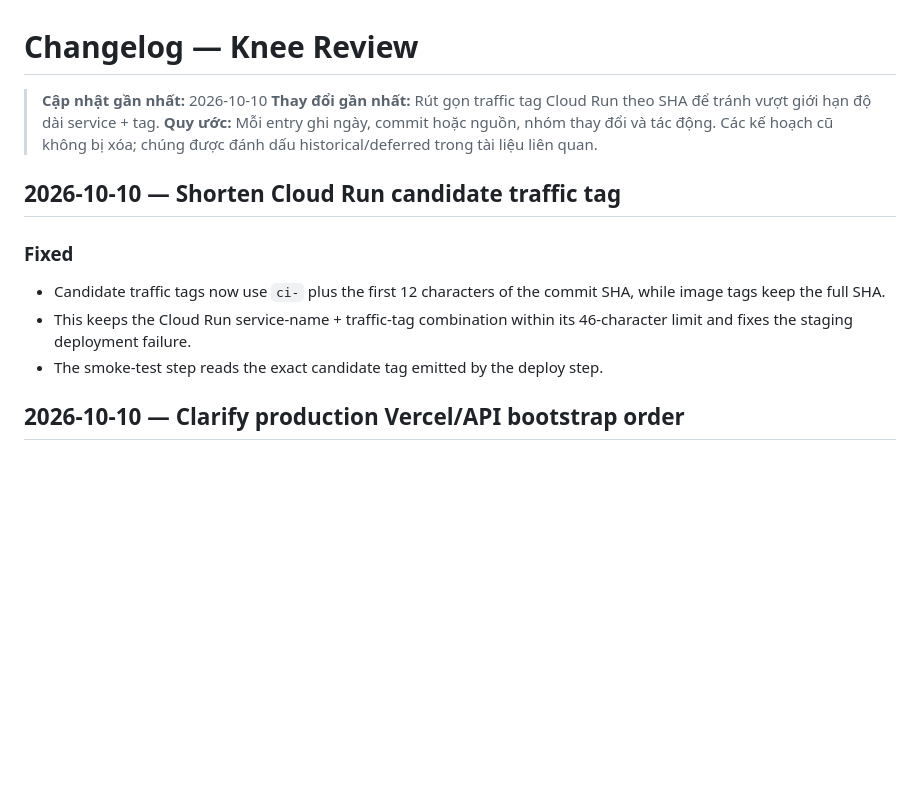
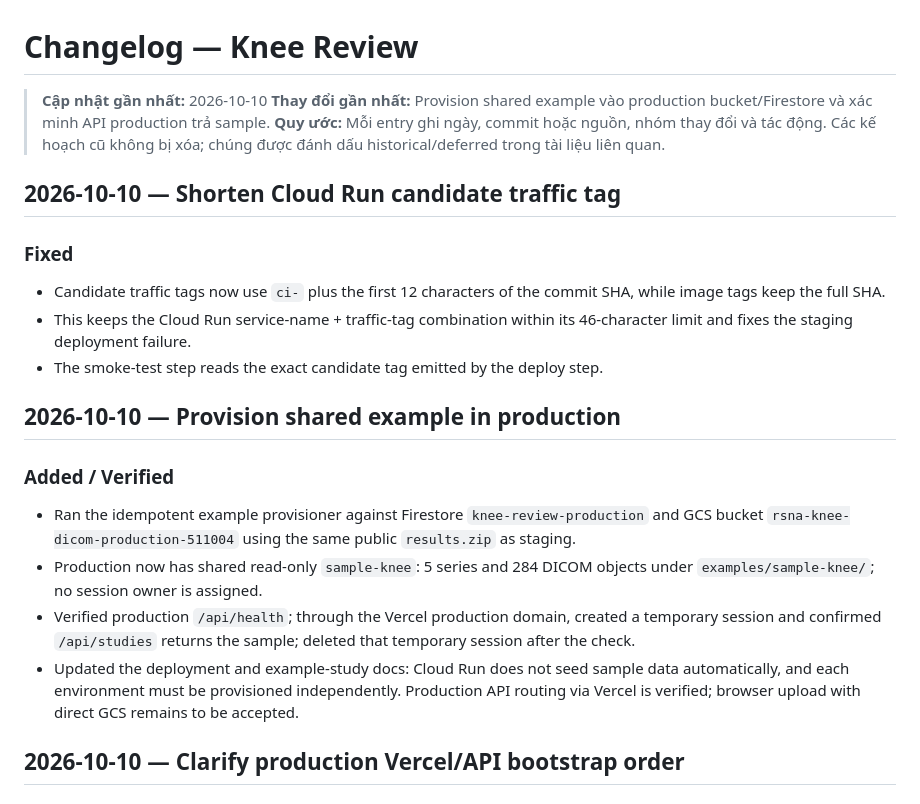
Before and after one commit to nguyen1oc/RNSA_knee_web_service, a Markdown page: knee-service-blueprint/CHANGELOG.md, the part around the change. Rendered like a GitHub page; blank space fills up the shorter version.

Commit message:
docs: record production example provisioning

```diff
--- a/knee-service-blueprint/CHANGELOG.md
+++ b/knee-service-blueprint/CHANGELOG.md
@@ -1,7 +1,7 @@
 # Changelog — Knee Review
 
 > **Cập nhật gần nhất:** 2026-10-10
-> **Thay đổi gần nhất:** Rút gọn traffic tag Cloud Run theo SHA để tránh vượt giới hạn độ dài service + tag.
+> **Thay đổi gần nhất:** Provision shared example vào production bucket/Firestore và xác minh API production trả sample.
 > **Quy ước:** Mỗi entry ghi ngày, commit hoặc nguồn, nhóm thay đổi và tác động. Các kế hoạch cũ không bị xóa; chúng được đánh dấu historical/deferred trong tài liệu liên quan.
 
 ## 2026-10-10 — Shorten Cloud Run candidate traffic tag
@@ -11,6 +11,15 @@
 - Candidate traffic tags now use `ci-` plus the first 12 characters of the commit SHA, while image tags keep the full SHA.
 - This keeps the Cloud Run service-name + traffic-tag combination within its 46-character limit and fixes the staging deployment failure.
 - The smoke-test step reads the exact candidate tag emitted by the deploy step.
+
+## 2026-10-10 — Provision shared example in production
+
+### Added / Verified
+
+- Ran the idempotent example provisioner against Firestore `knee-review-production` and GCS bucket `rsna-knee-dicom-production-511004` using the same public `results.zip` as staging.
+- Production now has shared read-only `sample-knee`: 5 series and 284 DICOM objects under `examples/sample-knee/`; no session owner is assigned.
+- Verified production `/api/health`; through the Vercel production domain, created a temporary session and confirmed `/api/studies` returns the sample; deleted that temporary session after the check.
+- Updated the deployment and example-study docs: Cloud Run does not seed sample data automatically, and each environment must be provisioned independently. Production API routing via Vercel is verified; browser upload with direct GCS remains to be accepted.
 
 ## 2026-10-10 — Clarify production Vercel/API bootstrap order
 
```
Also changed, not shown: knee-service-blueprint/13-input-formats-and-example-studies.md (+4 -2 lines), knee-service-blueprint/19-public-preview-deployment.md (+8 -8 lines).
